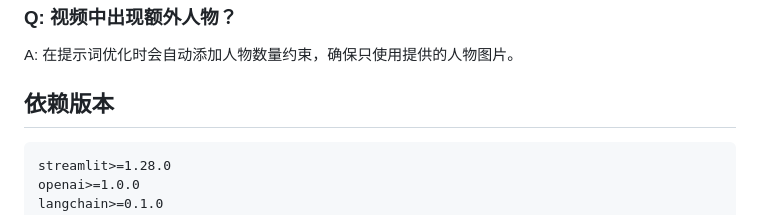
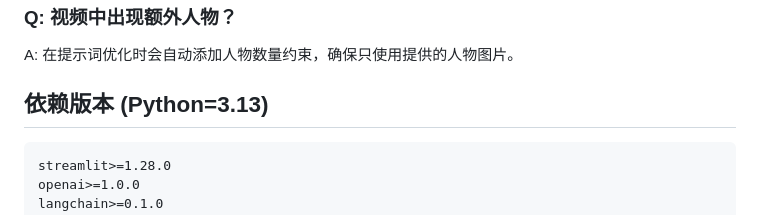
Before and after one commit to leah374/KINYO_Project, a Markdown page: README.md, the part around the change. Drawn GitHub-style.

Commit message:
Update dependencies section with Python version
Specify Python version requirement in dependencies section.

````diff
--- a/README.md
+++ b/README.md
@@ -303,7 +303,7 @@ A: 请确认 `.env` 文件中已正确配置 `K_TOKEN_API_KEY`，且 base_url
 
 A: 在提示词优化时会自动添加人物数量约束，确保只使用提供的人物图片。
 
-## 依赖版本
+## 依赖版本 (Python=3.13)
 
 ```
 streamlit>=1.28.0
````
